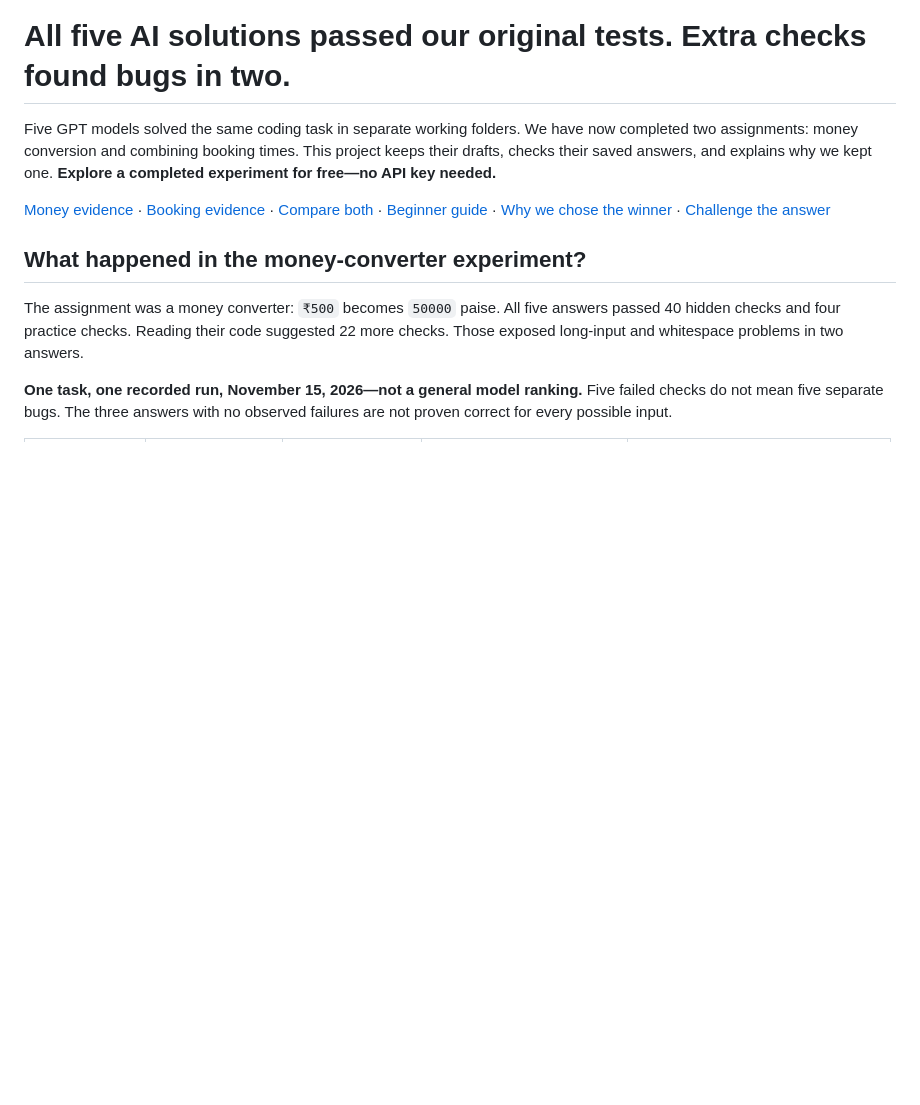
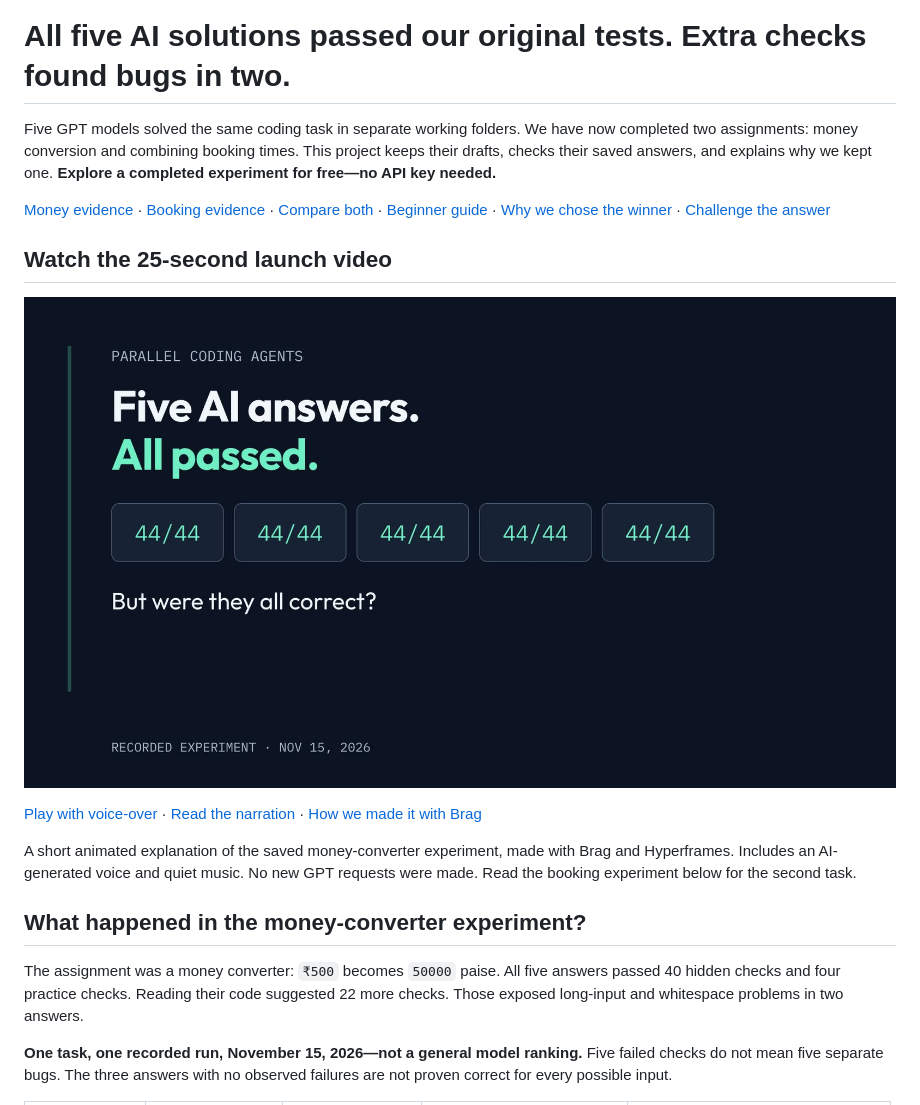
Before and after one commit to narencc/parallel-coding-agents, a Markdown page: README.md, the part around the change. Rendered like a GitHub page; pictures changed too: brag-output/brag.jpg (added); blank space fills up the shorter version.

```diff
--- a/README.md
+++ b/README.md
@@ -11,6 +11,16 @@ one. **Explore a completed experiment for free—no API key needed.**
 [Beginner guide](docs/BEGINNER_GUIDE.md) ·
 [Why we chose the winner](solution/README.md) ·
 [Challenge the answer](CONTRIBUTING.md)
+
+## Watch the 25-second launch video
+
+[![Five AI answers passed the first tests. Closer review changed the result.](brag-output/brag.jpg)](brag-output/brag.mp4)
+
+[Play with voice-over](brag-output/brag.mp4) · [Read the narration](docs/DEMO_TRANSCRIPT.md) · [How we made it with Brag](brag-output/README.md)
+
+A short animated explanation of the saved money-converter experiment, made with
+Brag and Hyperframes. Includes an AI-generated voice and quiet music. No new GPT
+requests were made. Read the booking experiment below for the second task.
 
 ## What happened in the money-converter experiment?
 
```
Also changed, not shown: brag-output/README.md (added, +23 -0 lines), docs/DEMO_TRANSCRIPT.md (+22 -66 lines), docs/LAUNCH_CHECKLIST.md (+6 -3 lines), docs/demo/README.md (added, +8 -0 lines), 3 other files.
